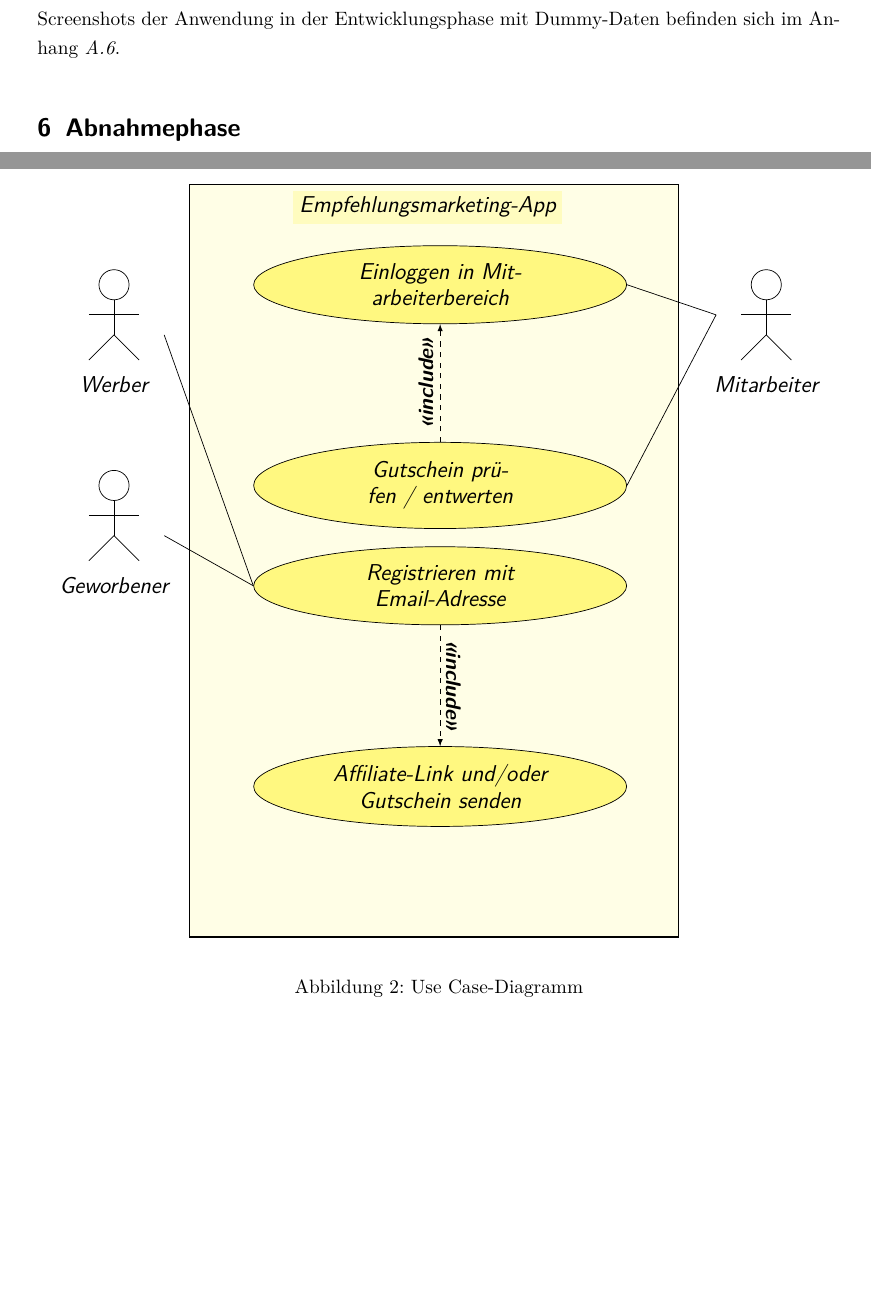
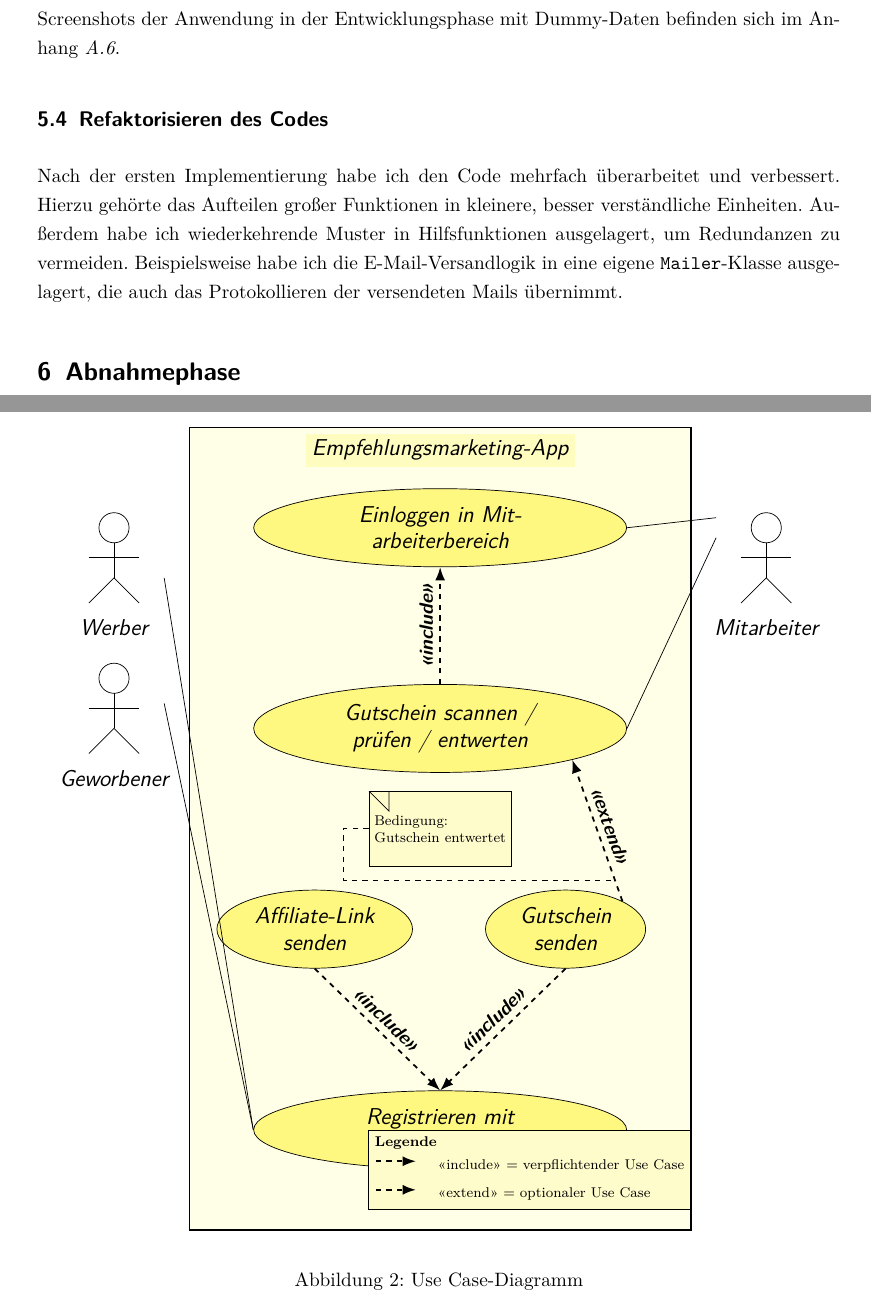
Before and after one commit to Mullins182/Projektdoku-Recom-Marketing-App, a LaTeX document (Projektdokumentation.tex, which reads Allgemein/Packages.tex, Anhang/UseCase.tex, Kapitel/05_Implementierungsphase.tex): two parts of pages 21 and 30 of 35, joined at a grey line, cut so that both start at the same text, the shorter picture padded with empty space. Compiled offline with pdfLaTeX.

Commit message:
Use Case-Diagramm neu designed; Textformatierung in Entwurfsphase geändert;

```diff
--- a/Allgemein/Packages.tex
+++ b/Allgemein/Packages.tex
@@ -42,7 +42,7 @@
 \usepackage{xcolor}
 \usepackage{tikz}
 \usepackage[T1]{fontenc}
-\usetikzlibrary{matrix, shapes, positioning, arrows.meta, fit, backgrounds}
+\usetikzlibrary{matrix, shapes, positioning, arrows.meta, fit, calc, backgrounds}
 \usepackage{caption}
 
 \usepackage{makeidx} % für Index-Ausgabe mit \printindex
--- a/Anhang/UseCase.tex
+++ b/Anhang/UseCase.tex
@@ -1,9 +1,85 @@
+% \vspace{7pt}
+% \begin{center}
+% \begin{tikzpicture}[
+%   font=\sffamily\itshape\fontsize{13}{15}\selectfont,
+%   actor/.style={draw, minimum size=1cm},
+%   include/.style={dashed,->,>=latex}
+% ]
+
+%     % Funktion zum Zeichnen eines Strichmännchens
+%     \newcommand{\actor}[3]{%
+%         % Kopf
+%         \draw (#1,#2) circle (0.3);
+%         % Körper
+%         \draw (#1,#2-0.3) -- (#1,#2-1);
+%         % Arme
+%         \draw (#1-0.5,#2-0.6) -- (#1+0.5,#2-0.6);
+%         % Beine
+%         \draw (#1,#2-1) -- (#1-0.5,#2-1.5);
+%         \draw (#1,#2-1) -- (#1+0.5,#2-1.5);
+%         % Name
+%         \node[below=1.7cm] at (#1,#2) {#3};
+%     }
+
+%     % Systemgrenze
+%     \draw[thick, fill=yellow!10]
+%         (-7,-11) rectangle (2.75,4)
+%         node[above,xshift=-5cm, yshift=-0.8cm, fill=yellow!25] {Empfehlungsmarketing-App};
+
+%     % Akteure (Strichmännchen)
+%     \actor{-8.5}{2}{Werber}
+%     \actor{-8.5}{-2}{Geworbener}
+%     \actor{4.5}{2}{Mitarbeiter}
+
+%     % Use Cases
+%     % \node[draw, ellipse, fill=yellow!50, minimum height=1cm, minimum width=2.5cm] (ucPIN) at (-2,2) {PIN validieren};
+%     \node[draw, ellipse, fill=yellow!50, minimum height=1cm, minimum width=2.5cm,
+%     text width=5cm, align=center] (ucLogin) at (-2,2) {Einloggen in Mitarbeiterbereich};
+%     \node[draw, ellipse, fill=yellow!50, minimum height=1cm, minimum width=2.5cm,
+%     text width=5cm, align=center] (ucRedeem) at (-2,-2) {Gutschein scannen / prüfen / entwerten};
+%     \node[draw, ellipse, fill=yellow!50, minimum height=1cm, minimum width=2.5cm,
+%     text width=5cm, align=center] (ucRegister) at (-2,-4.0) {Registrieren mit Email-Adresse};
+%     \node[draw, ellipse, fill=yellow!50, minimum height=1cm, minimum width=2.5cm, text width=5cm, align=center] (ucSendMail) at (-2,-8.0) {Affiliate-Link und/oder Gutschein senden};
+
+%     % Verbindungen zu Akteuren
+%     \draw (-7.5,1.0) -- (ucRegister.west);
+%     \draw (-7.5,-3.0) -- (ucRegister.west);
+%     \draw (3.5,1.4) -- (ucRedeem.east);
+%     \draw (3.5,1.4) -- (ucLogin.east);
+
+%     % Gutschein entwerten <<include>> Einloggen  (Pflicht-Abhängigkeit)
+%     \draw[include] (ucRedeem.north) --
+%     node[right,sloped,above]{\fontsize{12}{14}\selectfont\bfseries <<include>>}
+%     (ucLogin.south);
+%     \draw[include] (ucRegister.south) --
+%     node[right,sloped,above]{\fontsize{12}{14}\selectfont\bfseries <<include>>}
+%     (ucSendMail.north);
+
+% \end{tikzpicture}
+% \end{center}
+
 \vspace{7pt}
 \begin{center}
 \begin{tikzpicture}[
   font=\sffamily\itshape\fontsize{13}{15}\selectfont,
   actor/.style={draw, minimum size=1cm},
-  include/.style={dashed,->,>=latex}
+  include/.style={dashed,->,>=Latex, line width=1pt},
+  extend/.style={dashed,->,>=Latex, line width=1pt},
+  note/.style={
+    draw,
+    fill=yellow!20,
+    font=\scriptsize,
+    align=left,
+    inner sep=3pt,
+    rectangle,
+    minimum width=2.7cm,
+    minimum height=1.5cm,
+    path picture={
+      % gefaltete Ecke oben links (IHK-konform)
+      \draw (path picture bounding box.north west) ++(0.4,0)
+        -- ++(0,-0.4) -- (path picture bounding box.north west) -- cycle;
+    }
+  }
 ]
 
     % Funktion zum Zeichnen eines Strichmännchens
@@ -23,37 +99,65 @@
 
     % Systemgrenze
     \draw[thick, fill=yellow!10]
-        (-7,-11) rectangle (2.75,4)
+        (-7,-11) rectangle (3,5)
         node[above,xshift=-5cm, yshift=-0.8cm, fill=yellow!25] {Empfehlungsmarketing-App};
 
-    % Akteure (Strichmännchen)
-    \actor{-8.5}{2}{Werber}
-    \actor{-8.5}{-2}{Geworbener}
-    \actor{4.5}{2}{Mitarbeiter}
+    % Akteure
+    \actor{-8.5}{3}{Werber}
+    \actor{-8.5}{0}{Geworbener}
+    \actor{4.5}{3}{Mitarbeiter}
 
     % Use Cases
-    % \node[draw, ellipse, fill=yellow!50, minimum height=1cm, minimum width=2.5cm] (ucPIN) at (-2,2) {PIN validieren};
-    \node[draw, ellipse, fill=yellow!50, minimum height=1cm, minimum width=2.5cm,
-    text width=5cm, align=center] (ucLogin) at (-2,2) {Einloggen in Mitarbeiterbereich};
-    \node[draw, ellipse, fill=yellow!50, minimum height=1cm, minimum width=2.5cm,
-    text width=5cm, align=center] (ucRedeem) at (-2,-2) {Gutschein prüfen / entwerten};
-    \node[draw, ellipse, fill=yellow!50, minimum height=1cm, minimum width=2.5cm,
-    text width=5cm, align=center] (ucRegister) at (-2,-4.0) {Registrieren mit Email-Adresse};
-    \node[draw, ellipse, fill=yellow!50, minimum height=1cm, minimum width=2.5cm, text width=5cm, align=center] (ucSendMail) at (-2,-8.0) {Affiliate-Link und/oder Gutschein senden};
+    \node[draw, ellipse, fill=yellow!50, minimum height=1cm, minimum width=3cm,
+    text width=5cm, align=center] (ucLogin) at (-2,3.0) {Einloggen in Mitarbeiterbereich};
+
+    \node[draw, ellipse, fill=yellow!50, minimum height=1cm, minimum width=3cm,
+    text width=5cm, align=center] (ucRedeem) at (-2,-1.0) {Gutschein scannen / prüfen / entwerten};
+
+    \node[draw, ellipse, fill=yellow!50, minimum height=1cm, minimum width=3cm,
+    text width=2.5cm, align=center] (ucAffLink) at (-4.5,-5.0) {Affiliate-Link senden};
+
+    \node[draw, ellipse, fill=yellow!50, minimum height=1cm, minimum width=3cm,
+    text width=2cm, align=center] (ucVoucherSend) at (0.5,-5.0) {Gutschein senden};
+
+    \node[draw, ellipse, fill=yellow!50, minimum height=1cm, minimum width=3cm,
+    text width=5cm, align=center] (ucRegister) at (-2,-9.0) {Registrieren mit Email-Adresse};
 
     % Verbindungen zu Akteuren
-    \draw (-7.5,1.0) -- (ucRegister.west);
-    \draw (-7.5,-3.0) -- (ucRegister.west);
-    \draw (3.5,1.4) -- (ucRedeem.east);
-    \draw (3.5,1.4) -- (ucLogin.east);
+    \draw (-7.5,2.0) -- (ucRegister.west);
+    \draw (-7.5,-0.5) -- (ucRegister.west);
+    \draw (3.5,2.8) -- (ucRedeem.east);
+    \draw (3.5,3.2) -- (ucLogin.east);
 
-    % Gutschein entwerten <<include>> Einloggen  (Pflicht-Abhängigkeit)
+    % <<include>>: Gutscheinprüfung benötigt Login
     \draw[include] (ucRedeem.north) --
-    node[right,sloped,above]{\fontsize{12}{14}\selectfont\bfseries <<include>>}
-    (ucLogin.south);
-    \draw[include] (ucRegister.south) --
-    node[right,sloped,above]{\fontsize{12}{14}\selectfont\bfseries <<include>>}
-    (ucSendMail.north);
+      node[right,sloped,above]{\fontsize{11}{13}\selectfont\bfseries <<include>>}
+      (ucLogin.south);
+
+    % <<include>>: Registrierung umfasst immer Affiliate-Link und Gutschein senden
+    \draw[include] (ucAffLink.south) --
+      node[right,sloped,above]{\fontsize{11}{13}\selectfont\bfseries <<include>>}
+      (ucRegister.north);
+    \draw[include] (ucVoucherSend.south) --
+      node[left,sloped,above]{\fontsize{11}{13}\selectfont\bfseries <<include>>}
+      (ucRegister.north);
+
+    % <<extend>>: Gutschein einlösen -> Werber erhält Gutschein
+    \draw[extend] (ucVoucherSend.north east) -- (ucRedeem.south east)
+      node[midway,sloped,above]{\fontsize{11}{13}\selectfont\bfseries <<extend>>};
+
+    % UML-Notiz (IHK-konform, Ecke oben links), an die Beziehung gehängt
+    \node[note] (note1) at (-2,-3.0) {Bedingung:\\ Gutschein entwertet};
+    \draw[dashed] (note1.west) -- ++(-0.5,0) |- ($(ucVoucherSend.north east)!0.15!(ucRedeem.south east)$);
+
+    % ===== Legende unten rechts =====
+    \node[draw, fill=yellow!20, align=left, font=\scriptsize, anchor=north east] at (3,-9) (legend) {
+        \textbf{Legende}\\[3pt]
+        \begin{tabular}{@{}ll@{}}
+          \raisebox{0.5ex}{\tikz{\draw[dashed,->,>=Latex,line width=1pt] (0,0)--(0.8,0);}} & <<include>> = verpflichtender Use Case \\[6pt]
+          \raisebox{0.5ex}{\tikz{\draw[dashed,->,>=Latex,line width=1pt] (0,0)--(0.8,0);}} & <<extend>> = optionaler Use Case \\
+        \end{tabular}
+    };
 
 \end{tikzpicture}
 \end{center}
--- a/Kapitel/05_Implementierungsphase.tex
+++ b/Kapitel/05_Implementierungsphase.tex
@@ -49,3 +49,10 @@ Das QR-Code- und PDF-Rendering erfolgt direkt in PHP über die Bibliotheken \tex
 So konnte ich sicherstellen, dass der komplette Prozess (vom Erstellen bis zum Versenden) serverseitig abläuft.
 
 Screenshots der Anwendung in der Entwicklungsphase mit Dummy-Daten befinden sich im Anhang~\textit{\ref{sec:screenshots}}.
+
+\subsection{Refaktorisieren des Codes}
+\label{sec:RefaktorisierenDesCodes}
+Nach der ersten Implementierung habe ich den Code mehrfach überarbeitet und verbessert.
+Hierzu gehörte das Aufteilen großer Funktionen in kleinere, besser verständliche Einheiten.
+Außerdem habe ich wiederkehrende Muster in Hilfsfunktionen ausgelagert, um Redundanzen zu vermeiden.
+Beispielsweise habe ich die E-Mail-Versandlogik in eine eigene \texttt{Mailer}-Klasse ausgelagert, die auch das Protokollieren der versendeten Mails übernimmt.
```
Also changed, not shown: Kapitel/04_Entwurfsphase.tex (+9 -10 lines), Projektdokumentation.pdf, 7 other files.
